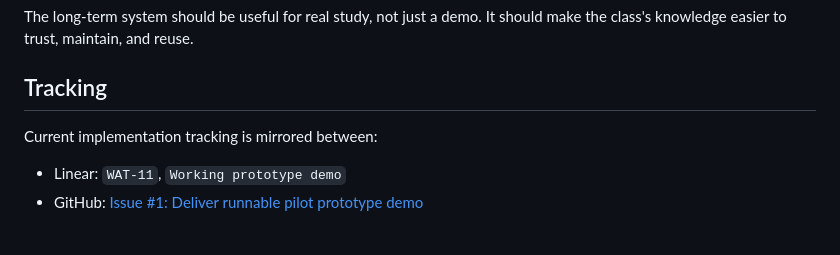
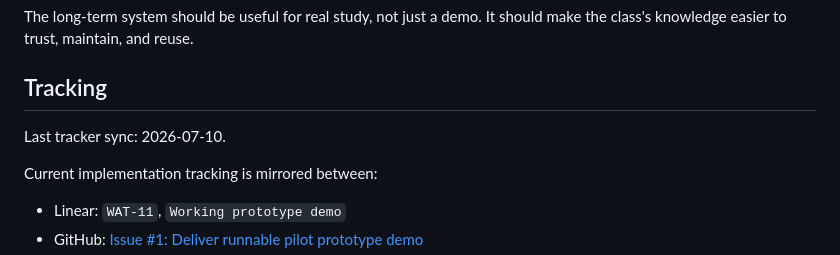
Before and after one commit to OneRider12/CSAgent, a Markdown page: README.md, the part around the change. Rendered like a GitHub page; blank space fills up the shorter version.

Commit message:
Record tracker sync date

```diff
--- a/README.md
+++ b/README.md
@@ -175,6 +175,8 @@ The long-term system should be useful for real study, not just a demo. It should
 
 ## Tracking
 
+Last tracker sync: 2026-07-10.
+
 Current implementation tracking is mirrored between:
 
 - Linear: `WAT-11`, `Working prototype demo`
```
